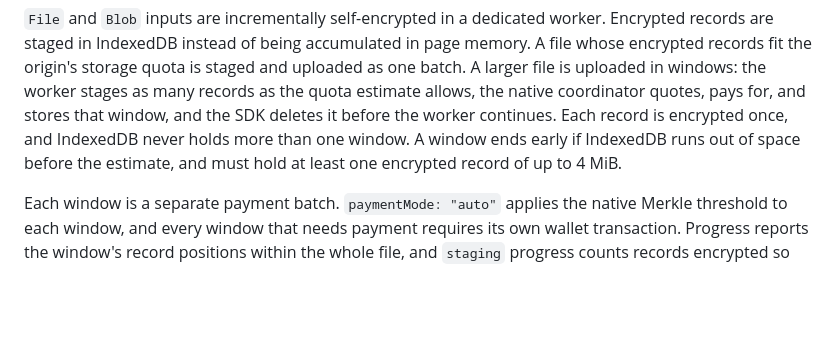
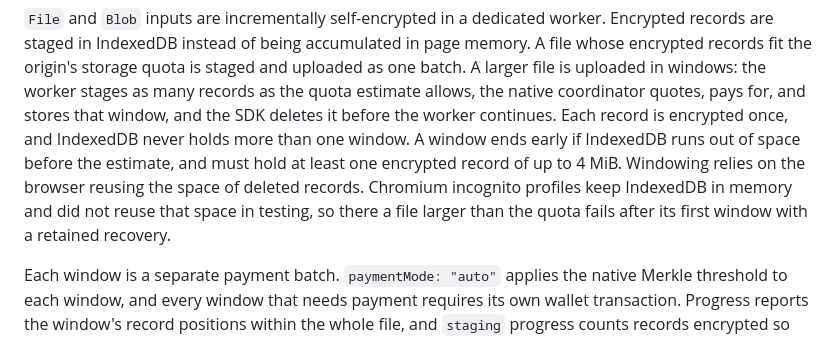
Before and after one commit to WithAutonomi/ant-browser-sdk, a Markdown page: README.md, the part around the change. GitHub-like rendering; blank space fills up the shorter version.

```diff
--- a/README.md
+++ b/README.md
@@ -208,7 +208,10 @@ as many records as the quota estimate allows, the native coordinator quotes, pay
 for, and stores that window, and the SDK deletes it before the worker continues.
 Each record is encrypted once, and IndexedDB never holds more than one window. A
 window ends early if IndexedDB runs out of space before the estimate, and must hold
-at least one encrypted record of up to 4 MiB.
+at least one encrypted record of up to 4 MiB. Windowing relies on the browser
+reusing the space of deleted records. Chromium incognito profiles keep IndexedDB in
+memory and did not reuse that space in testing, so there a file larger than the
+quota fails after its first window with a retained recovery.
 
 Each window is a separate payment batch. `paymentMode: "auto"` applies the native
 Merkle threshold to each window, and every window that needs payment requires its
```
Also changed, not shown: docs/adr/ADR-0005-windowed-upload-staging.md (+7 -1 lines).
